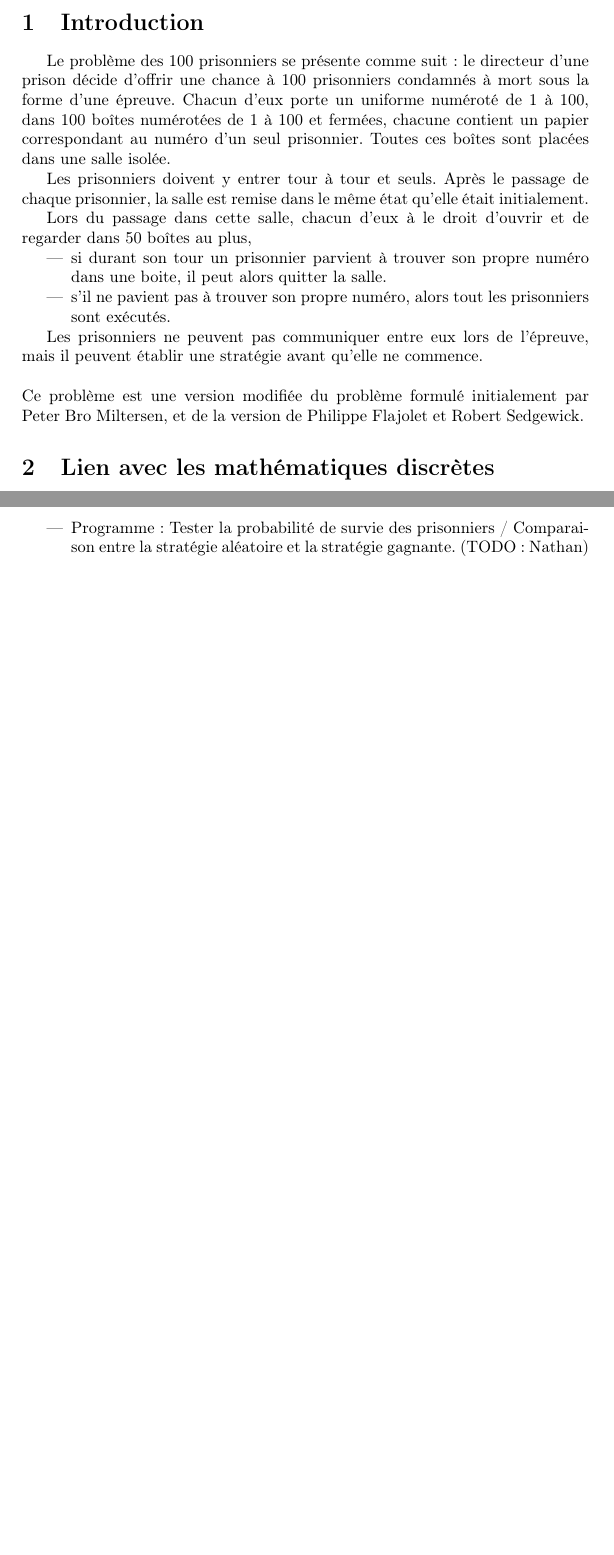
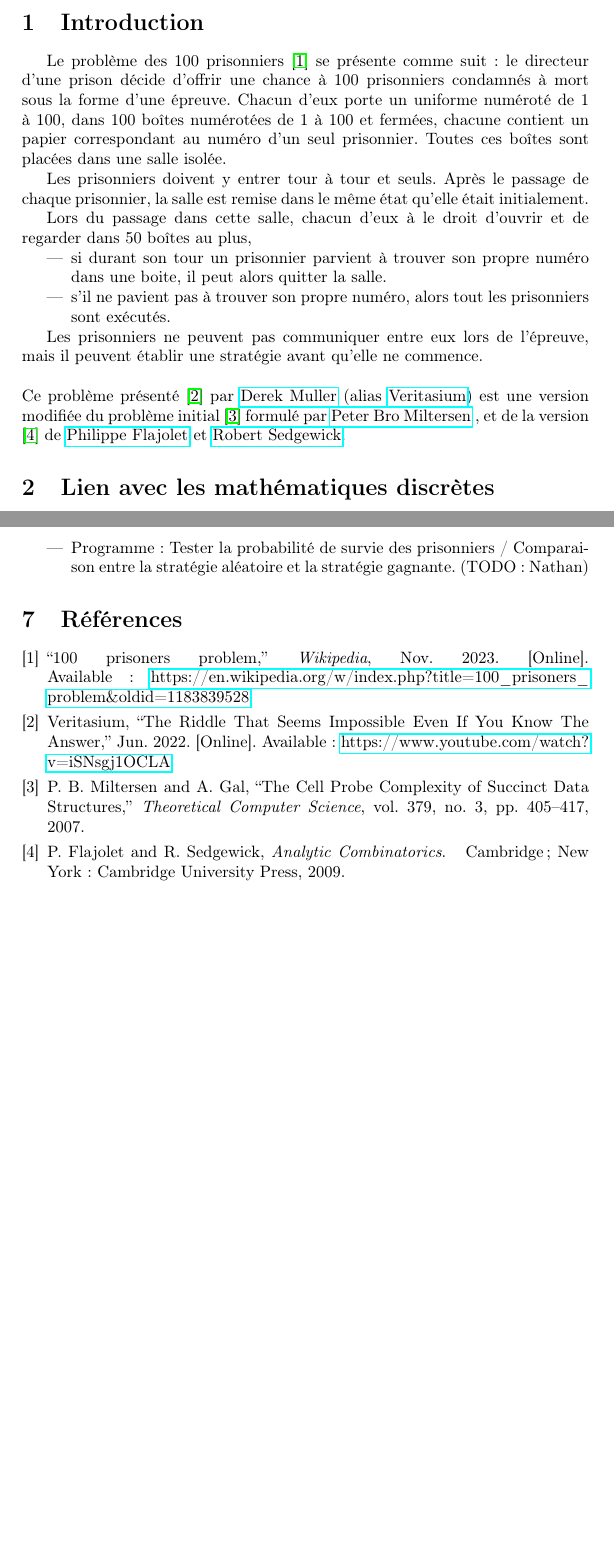
Before and after one commit to YanisLcn/100-prisoners, a LaTeX document (tex/Main.tex, which reads tex/Introduction.tex, tex/citation.bib): two parts of pages 2 and 3 of 3, joined at a grey line, cut so that both start at the same text, the shorter picture padded with empty space. Compiled offline with pdfLaTeX.

Commit message:
feat: add citations

```diff
--- a/tex/Introduction.tex
+++ b/tex/Introduction.tex
@@ -1,6 +1,6 @@
 \section{Introduction}
 
-Le problème des 100 prisonniers se présente comme suit:
+Le problème des 100 prisonniers \cite{100PrisonersProblem2023} se présente comme suit:
 le directeur d'une prison décide d'offrir une chance à 100 prisonniers
 condamnés à mort sous la forme d'une épreuve.
 Chacun d'eux porte un uniforme numéroté de 1 à 100, dans 100 boîtes
@@ -26,5 +26,12 @@ et de regarder dans 50 boîtes au plus,
 
 Les prisonniers ne peuvent pas communiquer entre eux lors de l'épreuve,
 mais il peuvent établir une stratégie avant qu'elle ne commence.\\\\
-Ce problème est une version modifiée du problème formulé initialement par
-Peter Bro Miltersen, et de la version de Philippe Flajolet et Robert Sedgewick.
+Ce problème présenté \cite{veritasiumRiddleThatSeems2022} par
+\href{https://fr.wikipedia.org/wiki/Derek_Muller}{Derek Muller}
+(alias \href{https://www.youtube.com/@veritasium}{Veritasium})
+est une version modifiée du problème
+initial \cite{miltersenCellProbeComplexity2007} formulé par
+\href{https://pure.au.dk/portal/en/persons/bromille%40cs.au.dk}{Peter Bro Miltersen}
+, et de la version \cite{flajoletAnalyticCombinatorics2009} de
+\href{https://fr.wikipedia.org/wiki/Philippe_Flajolet}{Philippe Flajolet}
+et \href{https://en.wikipedia.org/wiki/Robert_Sedgewick_(computer_scientist)}{Robert Sedgewick}.
--- a/tex/Main.tex
+++ b/tex/Main.tex
@@ -2,6 +2,9 @@
 \usepackage[french]{babel}
 \usepackage[T1]{fontenc}
 \usepackage{authblk}
+\usepackage{url}
+\usepackage{hyperref}
+\usepackage[nottoc,numbib]{tocbibind}
 
 \title{100-prisonniers}
 \date{27/11/2023}
--- /dev/null
+++ b/tex/citation.bib
@@ -0,0 +1,6 @@
+@article{100PrisonersProblem2023,
+  title = {100 Prisoners Problem},
+  year = {2023},
+  month = nov,
+  journal = {Wikipedia},
+  url = {https://en.wikipedia.org/w/index.php?title=100_prisoners_problem&oldid=1183839528},
@@ -0,0 +18 @@
+  year = {2009},
@@ -0,0 +28,6 @@
+  title = {The {{Cell Probe Complexity}} of {{Succinct Data Structures}}},
+  author = {Miltersen, Peter Bro and Gal, Anna},
+  year = {2007},
+  journal = {Theoretical Computer Science},
+  volume = {379},
+  number = {3},
@@ -0,0 +41,5 @@
+  title = {The {{Riddle That Seems Impossible Even If You Know The Answer}}},
+  author = {{Veritasium}},
+  year = {2022},
+  month = jun,
+  url = {https://www.youtube.com/watch?v=iSNsgj1OCLA},
```
Also changed, not shown: tex/References.tex (added, +2 -0 lines), tex/Main.tex (4 more changed lines), tex/citation.bib (38 more changed lines). Lines whose indentation alone changed are shown as unchanged.
